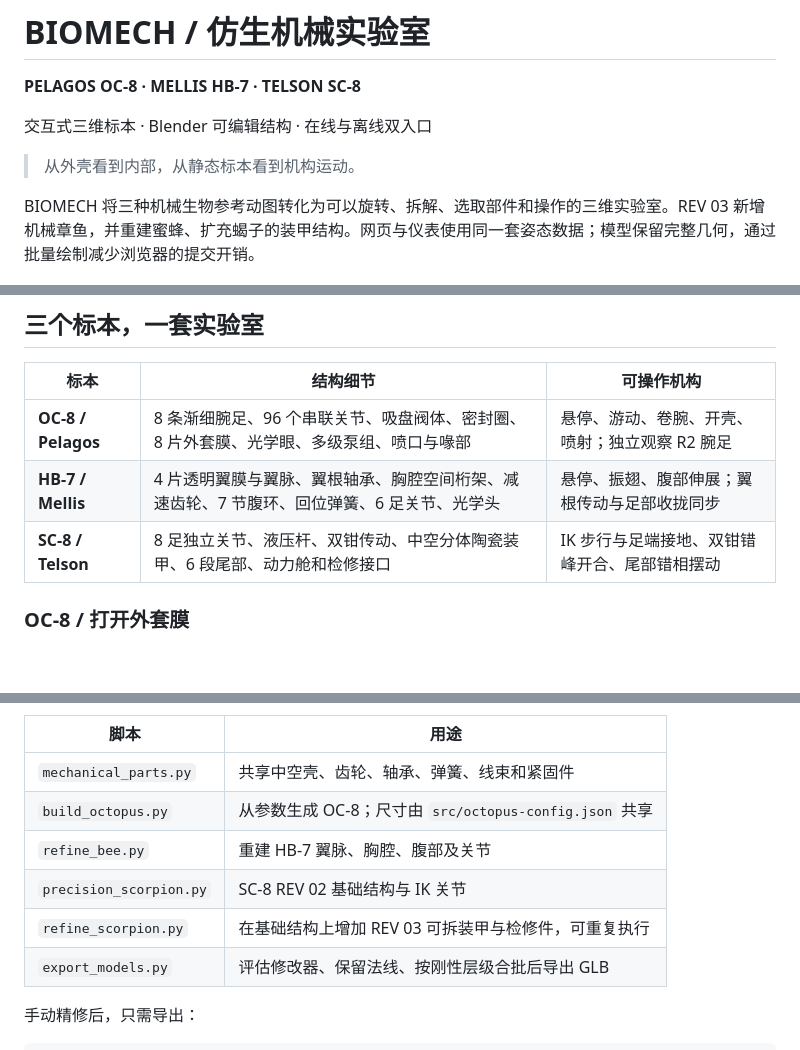
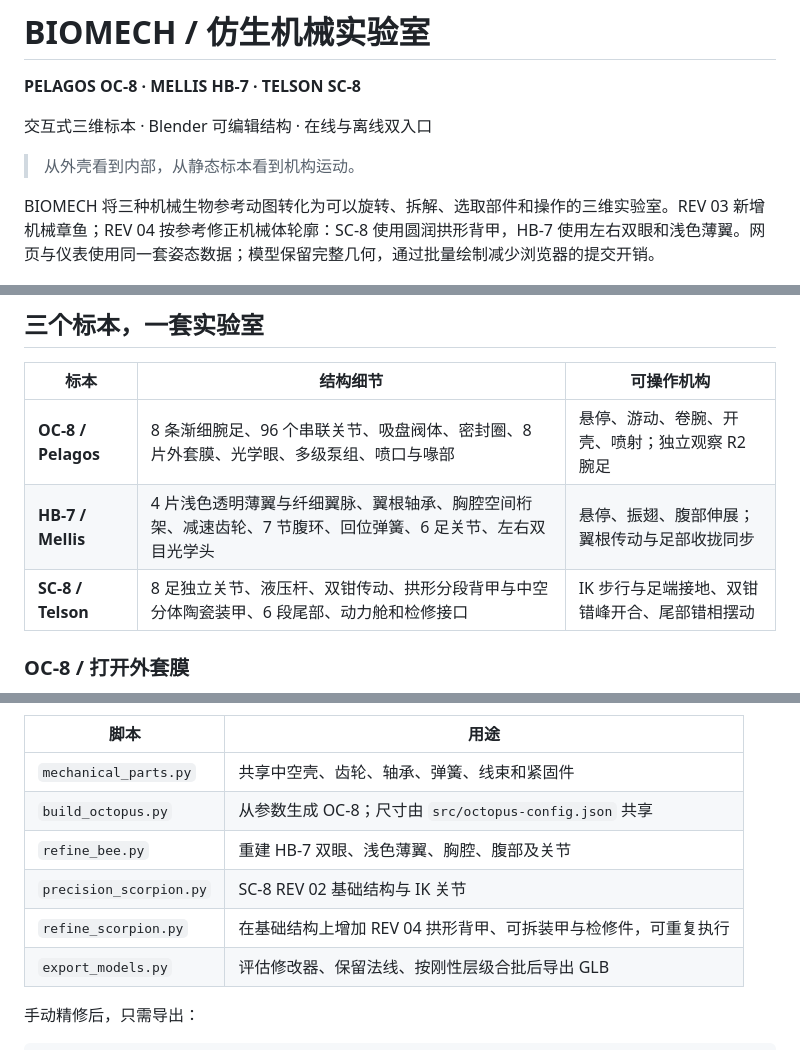
Before and after one commit to chency9/3d_tech, a Markdown page: README.md, 3 parts joined by grey strips. Drawn GitHub-style; blank space fills up the shorter version.

```diff
--- a/README.md
+++ b/README.md
@@ -6,7 +6,7 @@
 
 > 从外壳看到内部，从静态标本看到机构运动。
 
-BIOMECH 将三种机械生物参考动图转化为可以旋转、拆解、选取部件和操作的三维实验室。REV 03 新增机械章鱼，并重建蜜蜂、扩充蝎子的装甲结构。网页与仪表使用同一套姿态数据；模型保留完整几何，通过批量绘制减少浏览器的提交开销。
+BIOMECH 将三种机械生物参考动图转化为可以旋转、拆解、选取部件和操作的三维实验室。REV 03 新增机械章鱼；REV 04 按参考修正机械体轮廓：SC-8 使用圆润拱形背甲，HB-7 使用左右双眼和浅色薄翼。网页与仪表使用同一套姿态数据；模型保留完整几何，通过批量绘制减少浏览器的提交开销。
 
 ![Pelagos OC-8 八腕机械章鱼](docs/screenshots/oc8-overview.png)
 
@@ -15,8 +15,8 @@ BIOMECH 将三种机械生物参考动图转化为可以旋转、拆解、选取
 | 标本 | 结构细节 | 可操作机构 |
 | --- | --- | --- |
 | **OC-8 / Pelagos** | 8 条渐细腕足、96 个串联关节、吸盘阀体、密封圈、8 片外套膜、光学眼、多级泵组、喷口与喙部 | 悬停、游动、卷腕、开壳、喷射；独立观察 R2 腕足 |
-| **HB-7 / Mellis** | 4 片透明翼膜与翼脉、翼根轴承、胸腔空间桁架、减速齿轮、7 节腹环、回位弹簧、6 足关节、光学头 | 悬停、振翅、腹部伸展；翼根传动与足部收拢同步 |
-| **SC-8 / Telson** | 8 足独立关节、液压杆、双钳传动、中空分体陶瓷装甲、6 段尾部、动力舱和检修接口 | IK 步行与足端接地、双钳错峰开合、尾部错相摆动 |
+| **HB-7 / Mellis** | 4 片浅色透明薄翼与纤细翼脉、翼根轴承、胸腔空间桁架、减速齿轮、7 节腹环、回位弹簧、6 足关节、左右双目光学头 | 悬停、振翅、腹部伸展；翼根传动与足部收拢同步 |
+| **SC-8 / Telson** | 8 足独立关节、液压杆、双钳传动、拱形分段背甲与中空分体陶瓷装甲、6 段尾部、动力舱和检修接口 | IK 步行与足端接地、双钳错峰开合、尾部错相摆动 |
 
 ### OC-8 / 打开外套膜
 
@@ -140,9 +140,9 @@ Loading 在 HTML 下载初期就可见；模型加载完成后才显示主界面
 | --- | --- |
 | `mechanical_parts.py` | 共享中空壳、齿轮、轴承、弹簧、线束和紧固件 |
 | `build_octopus.py` | 从参数生成 OC-8；尺寸由 `src/octopus-config.json` 共享 |
-| `refine_bee.py` | 重建 HB-7 翼脉、胸腔、腹部及关节 |
+| `refine_bee.py` | 重建 HB-7 双眼、浅色薄翼、胸腔、腹部及关节 |
 | `precision_scorpion.py` | SC-8 REV 02 基础结构与 IK 关节 |
-| `refine_scorpion.py` | 在基础结构上增加 REV 03 可拆装甲与检修件，可重复执行 |
+| `refine_scorpion.py` | 在基础结构上增加 REV 04 拱形背甲、可拆装甲与检修件，可重复执行 |
 | `export_models.py` | 评估修改器、保留法线、按刚性层级合批后导出 GLB |
 
 手动精修后，只需导出：
```
Also changed, not shown: other parts of README.md (+2 -2 lines), docs/performance.md (+1 -1 lines), docs/screenshots/hb7-abdomen.png, docs/screenshots/hb7-overview.png, docs/screenshots/sc8-detail.png, docs/screenshots/sc8-exploded.png, docs/screenshots/sc8-gait.png, docs/screenshots/sc8-overview.png, 8 other files.
